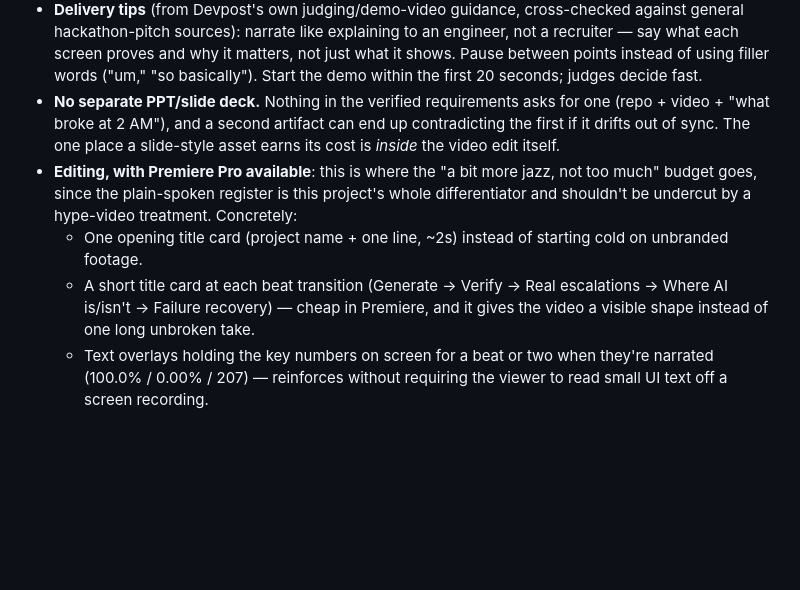
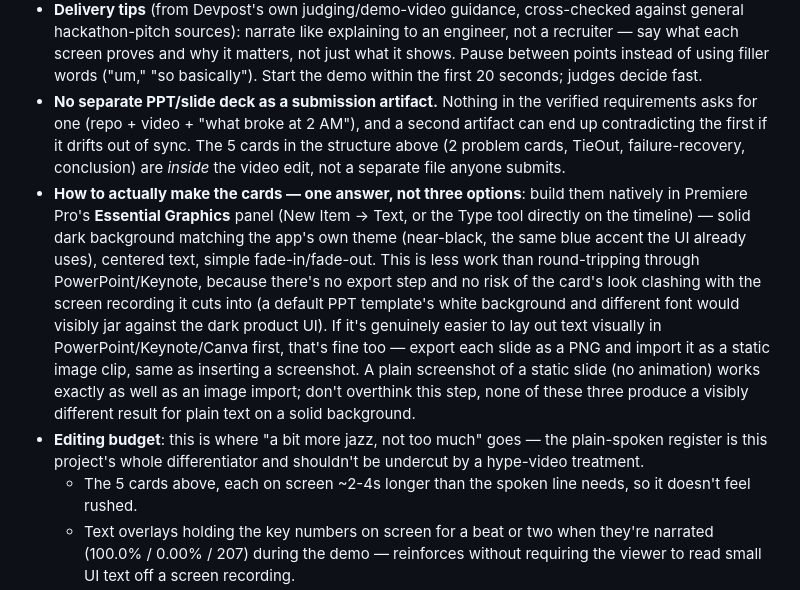
Before and after one commit to vgalpha/razorpay_buildathon_vani_goyal, a Markdown page: docs/VIDEO_SCRIPT.md, the part around one of its changes. Rendered like a GitHub page; blank space fills up the shorter version.

```diff
--- a/docs/VIDEO_SCRIPT.md
+++ b/docs/VIDEO_SCRIPT.md
@@ -267,20 +285,34 @@ asking to see.
   and why it matters, not just what it shows. Pause between points instead
   of using filler words ("um," "so basically"). Start the demo within the
   first 20 seconds; judges decide fast.
-- **No separate PPT/slide deck.** Nothing in the verified requirements asks
-  for one (repo + video + "what broke at 2 AM"), and a second artifact can
-  end up contradicting the first if it drifts out of sync. The one place a
-  slide-style asset earns its cost is *inside* the video edit itself.
-- **Editing, with Premiere Pro available**: this is where the "a bit more
-  jazz, not too much" budget goes, since the plain-spoken register is this
-  project's whole differentiator and shouldn't be undercut by a hype-video
-  treatment. Concretely:
-  - One opening title card (project name + one line, ~2s) instead of
-    starting cold on unbranded footage.
-  - A short title card at each beat transition (Generate → Verify → Real
-    escalations → Where AI is/isn't → Failure recovery) — cheap in Premiere,
-    and it gives the video a visible shape instead of one long unbroken take.
+- **No separate PPT/slide deck as a submission artifact.** Nothing in the
+  verified requirements asks for one (repo + video + "what broke at 2 AM"),
+  and a second artifact can end up contradicting the first if it drifts out
+  of sync. The 5 cards in the structure above (2 problem cards, TieOut,
+  failure-recovery, conclusion) are *inside* the video edit, not a separate
+  file anyone submits.
+- **How to actually make the cards — one answer, not three options**:
+  build them natively in Premiere Pro's **Essential Graphics** panel (New
+  Item → Text, or the Type tool directly on the timeline) — solid dark
+  background matching the app's own theme (near-black, the same blue accent
+  the UI already uses), centered text, simple fade-in/fade-out. This is
+  less work than round-tripping through PowerPoint/Keynote, because there's
+  no export step and no risk of the card's look clashing with the screen
+  recording it cuts into (a default PPT template's white background and
+  different font would visibly jar against the dark product UI). If it's
+  genuinely easier to lay out text visually in PowerPoint/Keynote/Canva
+  first, that's fine too — export each slide as a PNG and import it as a
+  static image clip, same as inserting a screenshot. A plain screenshot of
+  a static slide (no animation) works exactly as well as an image import;
+  don't overthink this step, none of these three produce a visibly
+  different result for plain text on a solid background.
+- **Editing budget**: this is where "a bit more jazz, not too much" goes —
+  the plain-spoken register is this project's whole differentiator and
+  shouldn't be undercut by a hype-video treatment.
+  - The 5 cards above, each on screen ~2-4s longer than the spoken line
+    needs, so it doesn't feel rushed.
   - Text overlays holding the key numbers on screen for a beat or two when
-    they're narrated (100.0% / 0.00% / 207) — reinforces without requiring
-    the viewer to read small UI text off a screen recording.
+    they're narrated (100.0% / 0.00% / 207) during the demo — reinforces
+    without requiring the viewer to read small UI text off a screen
+    recording.
   - A simple zoom-to-highlight on the `reason_detail` text during the
```
Also changed, not shown: other parts of docs/VIDEO_SCRIPT.md (+130 -112 lines).
